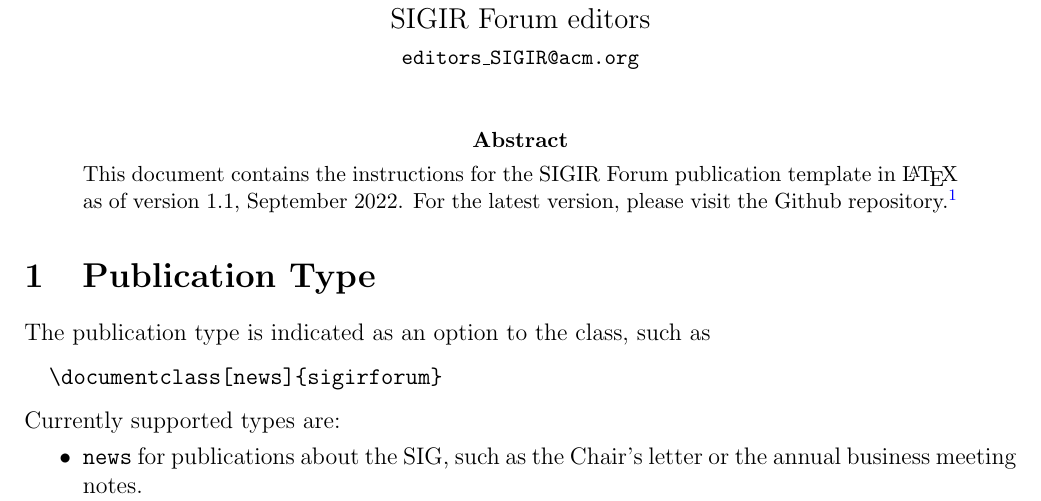
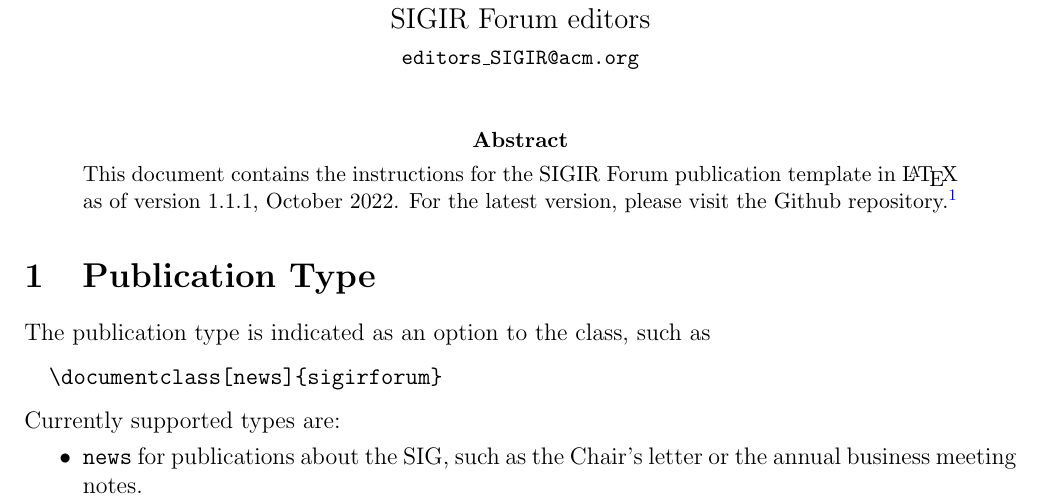
Before and after one commit to julian-urbano/sigir-forum, a LaTeX document (template/instructions.tex, which reads template/sigirforum.cls): part of page 1 of 3, cut so that both start at the same text. Compiled offline with pdfLaTeX.

Commit message:
Fixed but with white spaces introduced in 7442bdb

```diff
--- a/template/instructions.tex
+++ b/template/instructions.tex
@@ -9,7 +9,7 @@
 % OVERWRITES FOR THE INSTRUCTIONS ONLY
 \def\pubtype{INSTRUCTIONS}
 % DEFINE METADATA FOR VOLUME AND NUMBER
-\def\pubissue{v1.1 -- September 2022}
+\def\pubissue{v1.1.1 -- October 2022}
 
 \begin{document}
 % USE TITLE CASE FOR THE TITLE
@@ -22,7 +22,7 @@
 
 \maketitle
 \begin{abstract}
-This document contains the instructions for the SIGIR Forum publication template in \LaTeX\xspace as of version 1.1, September 2022. For the latest version, please visit the Github repository.\footnote{\url{https://github.com/julian-urbano/sigir-forum}}
+This document contains the instructions for the SIGIR Forum publication template in \LaTeX\xspace as of version 1.1.1, October 2022. For the latest version, please visit the Github repository.\footnote{\url{https://github.com/julian-urbano/sigir-forum}}
 \end{abstract}
 
 \section{Publication Type}
--- a/template/sigirforum.cls
+++ b/template/sigirforum.cls
@@ -1,5 +1,5 @@
 \NeedsTeXFormat{LaTeX2e}
-\ProvidesClass{sigirforum}[SIGIR Forum LaTeX class v1.1 (Sep 2022) by Julian Urbano <urbano.julian@gmail.com>]
+\ProvidesClass{sigirforum}[SIGIR Forum LaTeX class v1.1.1 (Oct 2022) by Julian Urbano <urbano.julian@gmail.com>]
 
 % CLASS OPTIONS FOR PUBLICATION TYPE
 \RequirePackage{kvoptions}
@@ -52,6 +52,7 @@
 #2\\[-0.25ex]\small{#3}\\[-0.5ex]\small{#4}%
 \IfValueT{#1}{\tl_if_empty:nF{#1}{\\[-0.5ex]\footnotesize\texttt{#1}}}%
 }
+\ExplSyntaxOff
 
 % SET PAGE SIZE AND REMOVE BETWEEN-ITEM SPACES
 \topmargin -0.8cm
@@ -64,7 +65,7 @@
 % PAGE HEAD AND FOOT
 \pagestyle{fancyplain}
 \fancyhead{}
-\fancyfoot[L]{ACM~SIGIR~Forum}
+\fancyfoot[L]{ACM SIGIR Forum}
 \fancyfoot[C]{\thepage}
 \fancyfoot[R]{\pubissue}
 \renewcommand\plainheadrulewidth{1pt}
```
Also changed, not shown: template/checklist.tex (+1 -1 lines), template/checklist.pdf, template/instructions.pdf, template/sample.pdf, template/sample_event.pdf, template/sample_phd.pdf, 1 other file.
